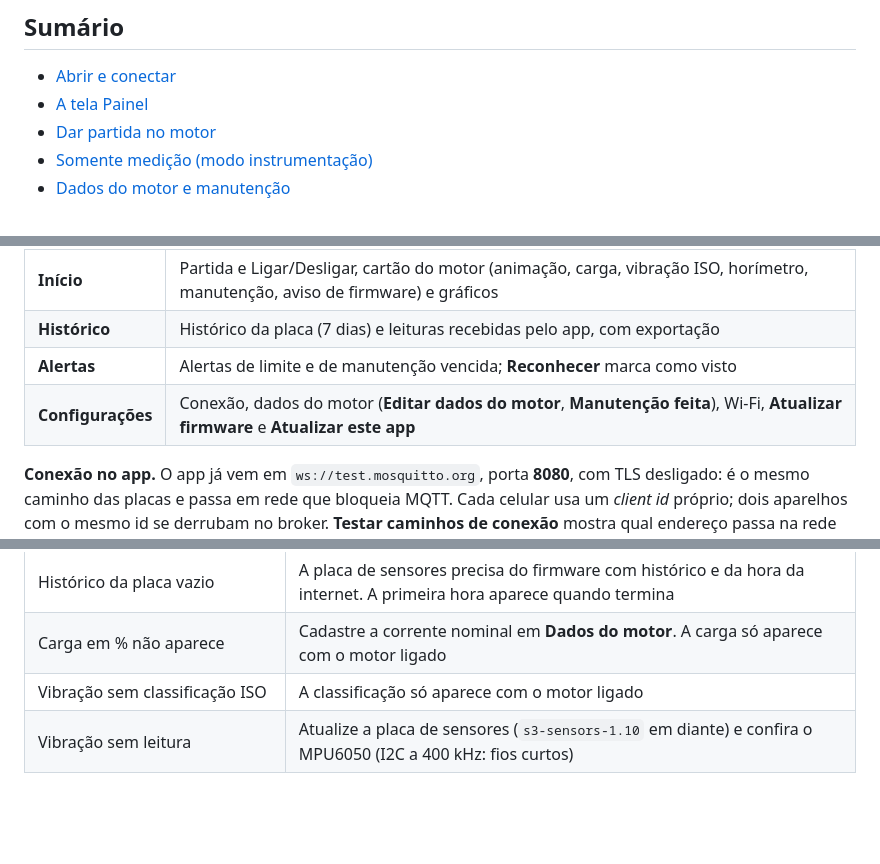
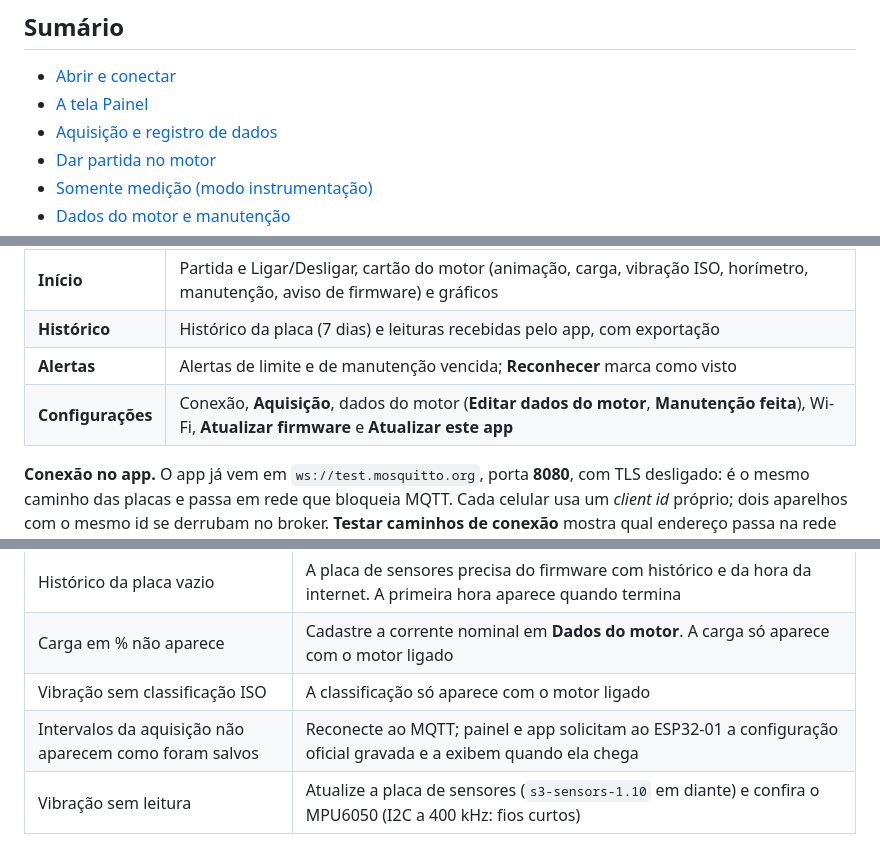
Before and after one commit to frahncky/IoTMotor, a Markdown page: docs/guia-de-uso.md, 3 parts joined by grey strips. GitHub-like rendering; blank space fills up the shorter version.

```diff
--- a/docs/guia-de-uso.md
+++ b/docs/guia-de-uso.md
@@ -7,6 +7,7 @@ cada mensagem, veja a [referência MQTT](mqtt.md).
 
 - [Abrir e conectar](#abrir-e-conectar)
 - [A tela Painel](#a-tela-painel)
+- [Aquisição e registro de dados](#aquisição-e-registro-de-dados)
 - [Dar partida no motor](#dar-partida-no-motor)
 - [Somente medição (modo instrumentação)](#somente-medição-modo-instrumentação)
 - [Dados do motor e manutenção](#dados-do-motor-e-manutenção)
@@ -264,7 +295,7 @@ baixa o APK e o Android pede a confirmação.
 | **Início** | Partida e Ligar/Desligar, cartão do motor (animação, carga, vibração ISO, horímetro, manutenção, aviso de firmware) e gráficos |
 | **Histórico** | Histórico da placa (7 dias) e leituras recebidas pelo app, com exportação |
 | **Alertas** | Alertas de limite e de manutenção vencida; **Reconhecer** marca como visto |
-| **Configurações** | Conexão, dados do motor (**Editar dados do motor**, **Manutenção feita**), Wi-Fi, **Atualizar firmware** e **Atualizar este app** |
+| **Configurações** | Conexão, **Aquisição**, dados do motor (**Editar dados do motor**, **Manutenção feita**), Wi-Fi, **Atualizar firmware** e **Atualizar este app** |
 
 **Conexão no app.** O app já vem em `ws://test.mosquitto.org`, porta **8080**,
 com TLS desligado: é o mesmo caminho das placas e passa em rede que bloqueia
@@ -305,4 +336,5 @@ quando um alarme da placa dispara, **mesmo fechado**.
 | Histórico da placa vazio | A placa de sensores precisa do firmware com histórico e da hora da internet. A primeira hora aparece quando termina |
 | Carga em % não aparece | Cadastre a corrente nominal em **Dados do motor**. A carga só aparece com o motor ligado |
 | Vibração sem classificação ISO | A classificação só aparece com o motor ligado |
+| Intervalos da aquisição não aparecem como foram salvos | Reconecte ao MQTT; painel e app solicitam ao ESP32-01 a configuração oficial gravada e a exibem quando ela chega |
 | Vibração sem leitura | Atualize a placa de sensores (`s3-sensors-1.10` em diante) e confira o MPU6050 (I2C a 400 kHz: fios curtos) |
```
Also changed, not shown: other parts of docs/guia-de-uso.md (+33 -3 lines).
